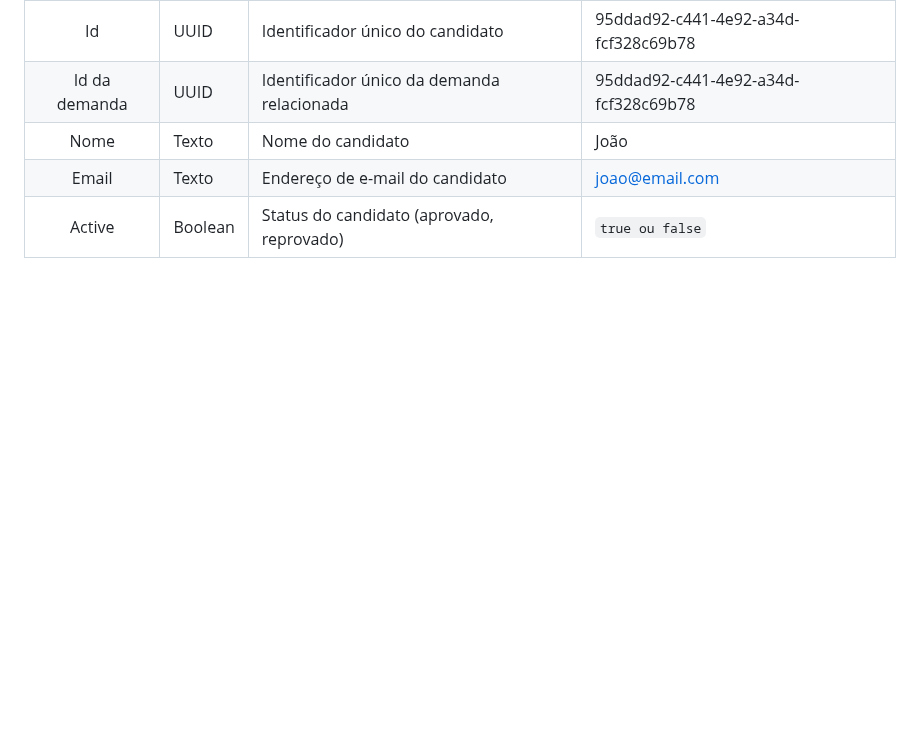
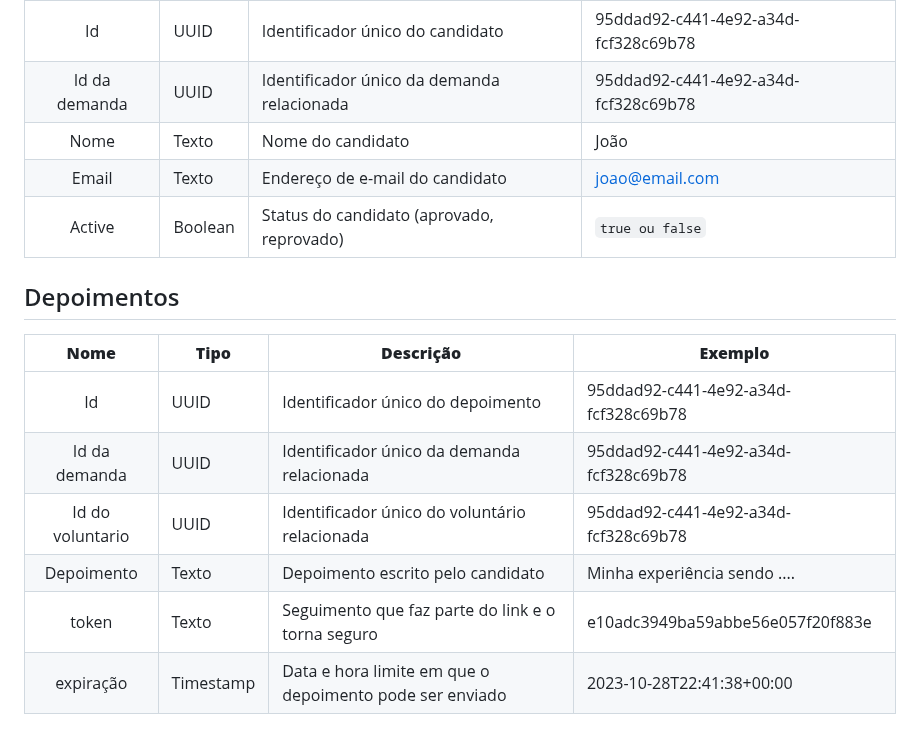
Before and after one commit to ICEI-PUC-Minas-PMV-SI/pmv-si-2023-2-pe1-t2-conecta, a Markdown page: docs/development.md, the part around the change. Rendered like a GitHub page; blank space fills up the shorter version.

Commit message:
Define modelo de dados de depoimento. (#208)
* Define modelo de dados de depoimento.

* Update development.md

```diff
--- a/docs/development.md
+++ b/docs/development.md
@@ -67,4 +67,14 @@ As tabelas que se seguem apresentam os requisitos funcionais e não-funcionais q
 | Id da demanda | UUID             | Identificador único da demanda relacionada | 95ddad92-c441-4e92-a34d-fcf328c69b78              |
 |     Nome      | Texto            | Nome do candidato                          | João                                              |
 |     Email     | Texto            | Endereço de e-mail do candidato            | joao@email.com                                    |
-|    Active     | Boolean          | Status do candidato (aprovado, reprovado)  | `true ou false`                                    |
+|    Active     | Boolean          | Status do candidato (aprovado, reprovado)  | `true ou false`                                   |
+
+## Depoimentos
+|      **Nome**      | **Tipo**  | **Descrição**                                           | **Exemplo**                          |
+|:------------------:|-----------|---------------------------------------------------------|--------------------------------------|
+|         Id         | UUID      | Identificador único do depoimento                       | 95ddad92-c441-4e92-a34d-fcf328c69b78 |
+|   Id da demanda    | UUID      | Identificador único da demanda relacionada              | 95ddad92-c441-4e92-a34d-fcf328c69b78 |
+|  Id do voluntario  | UUID      | Identificador único do voluntário relacionada           | 95ddad92-c441-4e92-a34d-fcf328c69b78 |
+|     Depoimento     | Texto     | Depoimento escrito pelo candidato                       | Minha experiência sendo ....         |
+|       token        | Texto     | Seguimento que faz parte do link e o torna seguro       | e10adc3949ba59abbe56e057f20f883e     |
+|     expiração      | Timestamp | Data e hora limite em que o depoimento pode ser enviado | 2023-10-28T22:41:38+00:00            |
```
